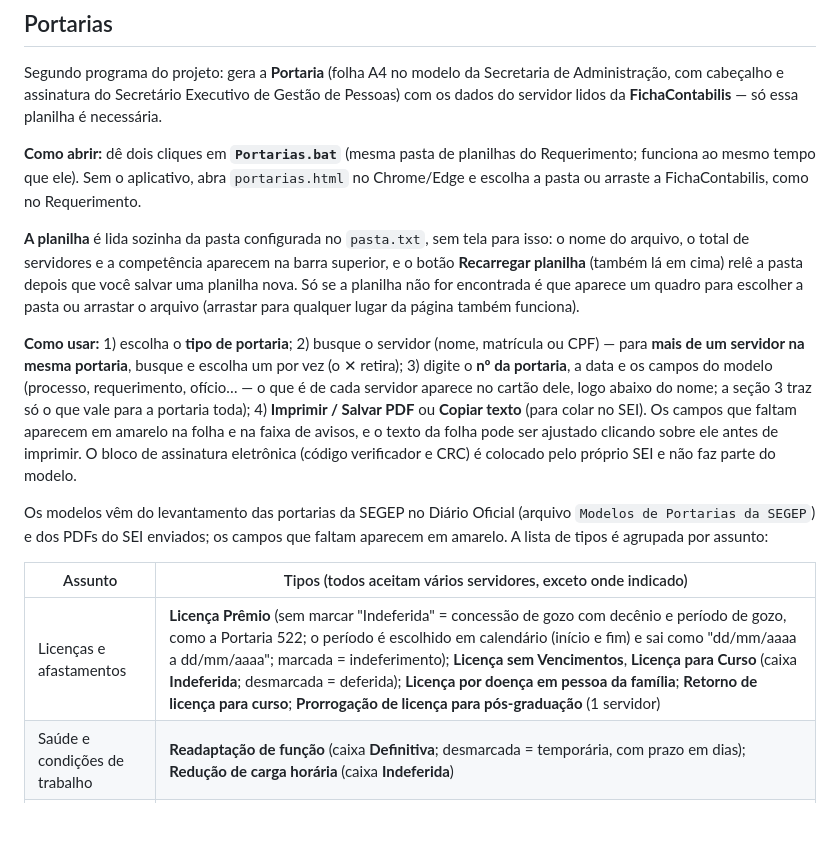
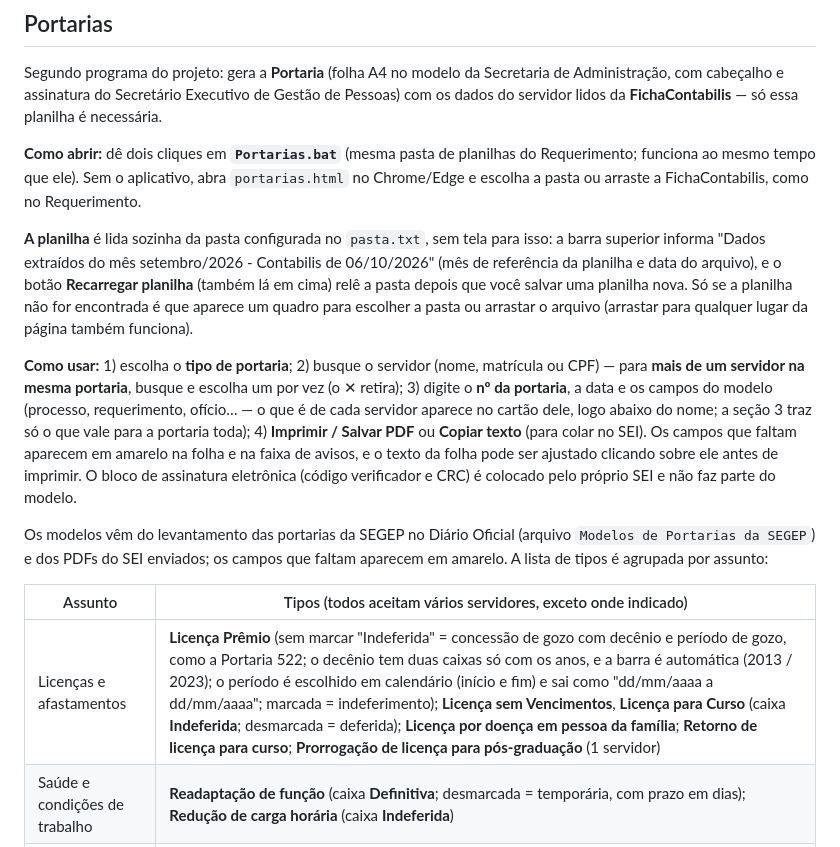
Before and after one commit to thomazalcantara2-cmd/GEMOP, a Markdown page: README.md, the part around the change. Drawn GitHub-style; blank space fills up the shorter version.

Commit message:
README: barra superior com mês dos dados e decênio em duas caixas
Co-Authored-By: Claude Sonnet 5.5 <noreply@anthropic.com>
Claude-Session: https://claude.ai/code/session_01Jjb3XrgLoZzRD1rJceLWhM

```diff
--- a/README.md
+++ b/README.md
@@ -115,7 +115,7 @@ e assinatura do Secretário Executivo de Gestão de Pessoas) com os dados do ser
 mesmo tempo que ele). Sem o aplicativo, abra `portarias.html` no Chrome/Edge e escolha a pasta ou arraste a
 FichaContabilis, como no Requerimento.
 
-**A planilha** é lida sozinha da pasta configurada no `pasta.txt`, sem tela para isso: o nome do arquivo, o total de servidores e a competência aparecem na barra superior, e o botão **Recarregar planilha** (também lá em cima) relê a pasta depois que você salvar uma planilha nova. Só se a planilha não for encontrada é que aparece um quadro para escolher a pasta ou arrastar o arquivo (arrastar para qualquer lugar da página também funciona).
+**A planilha** é lida sozinha da pasta configurada no `pasta.txt`, sem tela para isso: a barra superior informa "Dados extraídos do mês setembro/2026 - Contabilis de 06/10/2026" (mês de referência da planilha e data do arquivo), e o botão **Recarregar planilha** (também lá em cima) relê a pasta depois que você salvar uma planilha nova. Só se a planilha não for encontrada é que aparece um quadro para escolher a pasta ou arrastar o arquivo (arrastar para qualquer lugar da página também funciona).
 
 **Como usar:** 1) escolha o **tipo de portaria**; 2) busque o servidor (nome, matrícula ou CPF) — para **mais de um servidor
 na mesma portaria**, busque e escolha um por vez (o ✕ retira); 3) digite o **nº da portaria**, a data e os campos do
@@ -129,7 +129,7 @@ PDFs do SEI enviados; os campos que faltam aparecem em amarelo. A lista de tipos
 
 | Assunto | Tipos (todos aceitam vários servidores, exceto onde indicado) |
 |---|---|
-| Licenças e afastamentos | **Licença Prêmio** (sem marcar "Indeferida" = concessão de gozo com decênio e período de gozo, como a Portaria 522; o período é escolhido em calendário (início e fim) e sai como "dd/mm/aaaa a dd/mm/aaaa"; marcada = indeferimento); **Licença sem Vencimentos**, **Licença para Curso** (caixa **Indeferida**; desmarcada = deferida); **Licença por doença em pessoa da família**; **Retorno de licença para curso**; **Prorrogação de licença para pós-graduação** (1 servidor) |
+| Licenças e afastamentos | **Licença Prêmio** (sem marcar "Indeferida" = concessão de gozo com decênio e período de gozo, como a Portaria 522; o decênio tem duas caixas só com os anos, e a barra é automática (2013 / 2023); o período é escolhido em calendário (início e fim) e sai como "dd/mm/aaaa a dd/mm/aaaa"; marcada = indeferimento); **Licença sem Vencimentos**, **Licença para Curso** (caixa **Indeferida**; desmarcada = deferida); **Licença por doença em pessoa da família**; **Retorno de licença para curso**; **Prorrogação de licença para pós-graduação** (1 servidor) |
 | Saúde e condições de trabalho | **Readaptação de função** (caixa **Definitiva**; desmarcada = temporária, com prazo em dias); **Redução de carga horária** (caixa **Indeferida**) |
 | Vínculo, lotação e carreira | **Exoneração a pedido**; **Encerramento de cessão** (1 servidor); **Enquadramento** de cargo, classe, nível e referência (1 servidor); **Dispensa de Estágio Probatório** (caixa **Indeferida**) |
 | Benefícios e pedidos | **Abono de permanência** (deferido: "de acordo com o parecer…", retroagindo à data do requerimento); **Salário família** (deferido sem fundamento; indeferido cita o despacho da SEGEP) |
```
